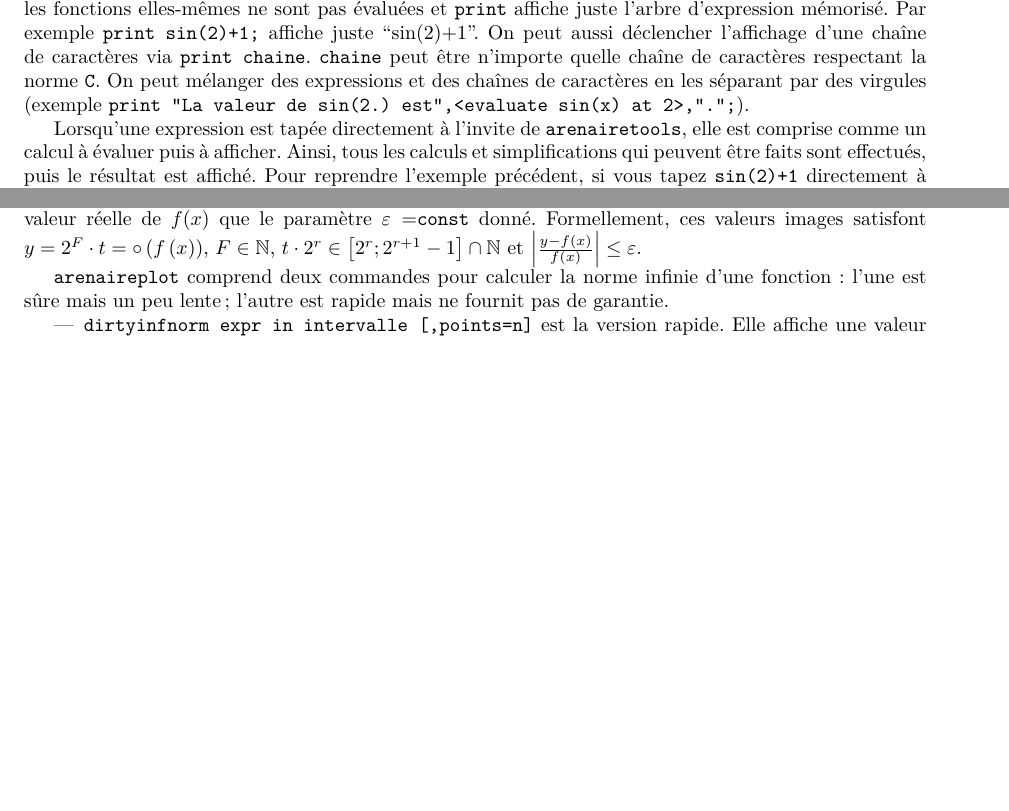
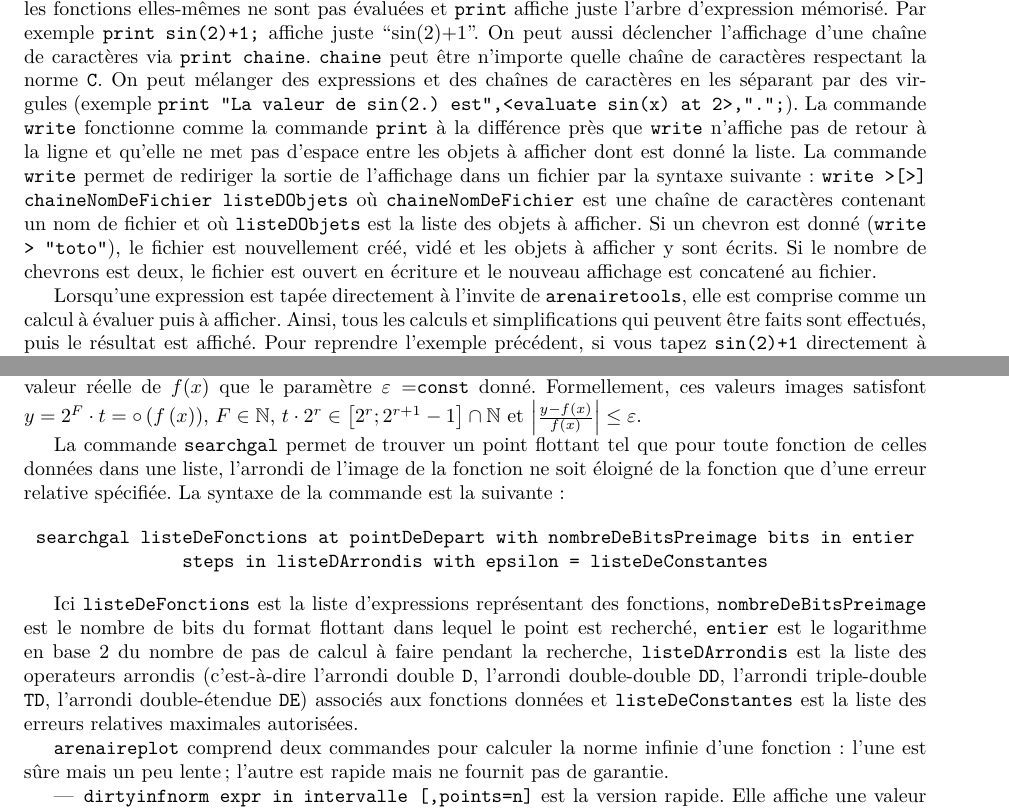
Before and after one commit to cartazio/sollya, a LaTeX document (Manuel_fr.tex): two parts of pages 5 and 6 of 8 before the commit and two parts of pages 5 and 7 of 8 after it, joined at a grey line, cut so that both start at the same text, the shorter picture padded with empty space. Compiled offline with LaTeX, dvips and Ghostscript; the source files are stored in an older character set and shown here as Unicode.

Commit message:
Rajout de certaines fonctionalites dans la doc.
This commit was extracted from SVN r272.

git-svn-id: svn://scm.gforge.inria.fr/svn/sollya/trunk@272 af37bc7e-59aa-4313-bbaf-7d19c0032f32

```diff
--- a/Manuel_fr.tex
+++ b/Manuel_fr.tex
@@ -255,7 +267,14 @@ représentée par \com{expr}. Si \com{expr} contient des opérateurs
 fonctionnels, ils sont évalués. En revanche, les fonctions elles-mêmes ne sont pas évaluées et \com{print} affiche juste l'arbre d'expression mémorisé. Par exemple \com{print sin(2)+1;} affiche juste ``sin(2)+1''. On peut aussi déclencher l'affichage
 d'une chaîne de caractères via \com{print chaine}. \com{chaine} peut
 être n'importe quelle chaîne de caractères respectant la norme
-\com{C}. On peut mélanger des expressions et des chaînes de caractères en les séparant par des virgules (exemple \com{print ``La valeur de sin(2.) est'',<evaluate sin(x) at 2>,''.'';}).
+\com{C}. On peut mélanger des expressions et des chaînes de caractères en les séparant par des virgules (exemple \com{print ``La valeur de sin(2.) est'',<evaluate sin(x) at 2>,''.'';}). La commande \com{write} fonctionne comme la commande
+\com{print} à la différence près que \com{write} n'affiche pas de retour à la ligne et qu'elle ne met pas d'espace
+entre les objets à afficher dont est donné la liste. La commande \com{write} permet de rediriger la sortie
+de l'affichage dans un fichier par la syntaxe suivante: \com{write >[>] chaineNomDeFichier listeDObjets} où
+\com{chaineNomDeFichier} est une chaîne de caractères contenant un nom de fichier et où \com{listeDObjets} est
+la liste des objets à afficher. Si un chevron est donné (\com{write > ``toto''}), le fichier est nouvellement créé, vidé
+et les objets à afficher y sont écrits. Si le nombre de chevrons est deux, le fichier est ouvert en écriture et
+le nouveau affichage est concatené au fichier.
 
 Lorsqu'une expression est tapée directement à l'invite de \com{arenairetools}, elle est comprise comme un calcul à évaluer puis à afficher. Ainsi, tous les calculs et simplifications qui peuvent être faits sont effectués, puis le résultat est affiché. Pour reprendre l'exemple précédent, si vous tapez \com{sin(2)+1} directement à l'invite, une valeur approchée calculée à la précision courante sera affichée. Vous pouvez bien entendu afficher ainsi des intervalles ou le contenu de variables d'intervalle en utilisant la syntaxe avec des crochets précédemment décrite.
 
@@ -348,6 +367,24 @@ Formellement, ces valeurs images satisfont $y = 2^F \cdot t =
 \left[ 2^r ; 2^{r+1} - 1 \right] \cap \N$ et  $\left \vert \frac{y
     - f(x)}{f(x)} \right \vert \leq \epsilon$.
 
+
+La commande \com{searchgal} permet de trouver un point flottant tel que pour toute fonction
+de celles données dans une liste, l'arrondi de l'image de la fonction ne soit éloigné de la fonction
+que d'une erreur relative spécifiée. La syntaxe de la commande est la suivante:
+
+\begin{center}
+\com{searchgal listeDeFonctions at pointDeDepart with nombreDeBitsPreimage bits in entier steps in listeDArrondis with epsilon = listeDeConstantes }
+\end{center}
+
+Ici \com{listeDeFonctions} est la liste d'expressions représentant des
+fonctions, \com{nombreDeBitsPreimage} est le nombre de bits du format
+flottant dans lequel le point est recherché, \com{entier} est le
+logarithme en base $2$ du nombre de pas de calcul à faire pendant la
+recherche, \com{listeDArrondis} est la liste des operateurs arrondis
+(c'est-à-dire l'arrondi double \com{D}, l'arrondi double-double
+\com{DD}, l'arrondi triple-double \com{TD}, l'arrondi double-étendue
+\com{DE}) associés aux fonctions données et \com{listeDeConstantes} est
+la liste des erreurs relatives maximales autorisées.
 
 \com{arenaireplot} comprend deux commandes pour calculer la norme
 infinie d'une fonction : l'une est sûre mais un peu lente ; l'autre
```
Also changed, not shown: Manuel_fr.tex (32 more changed lines).
